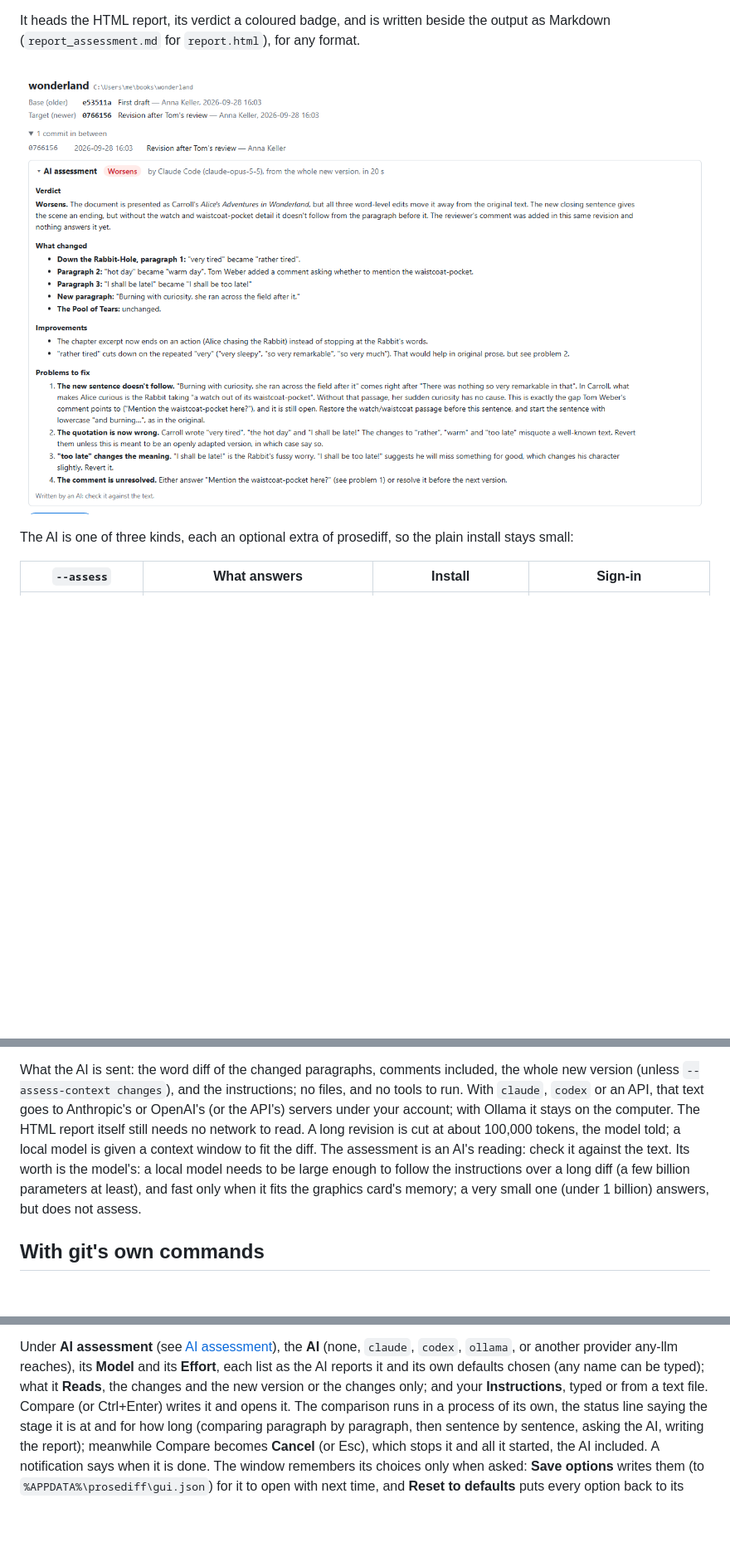
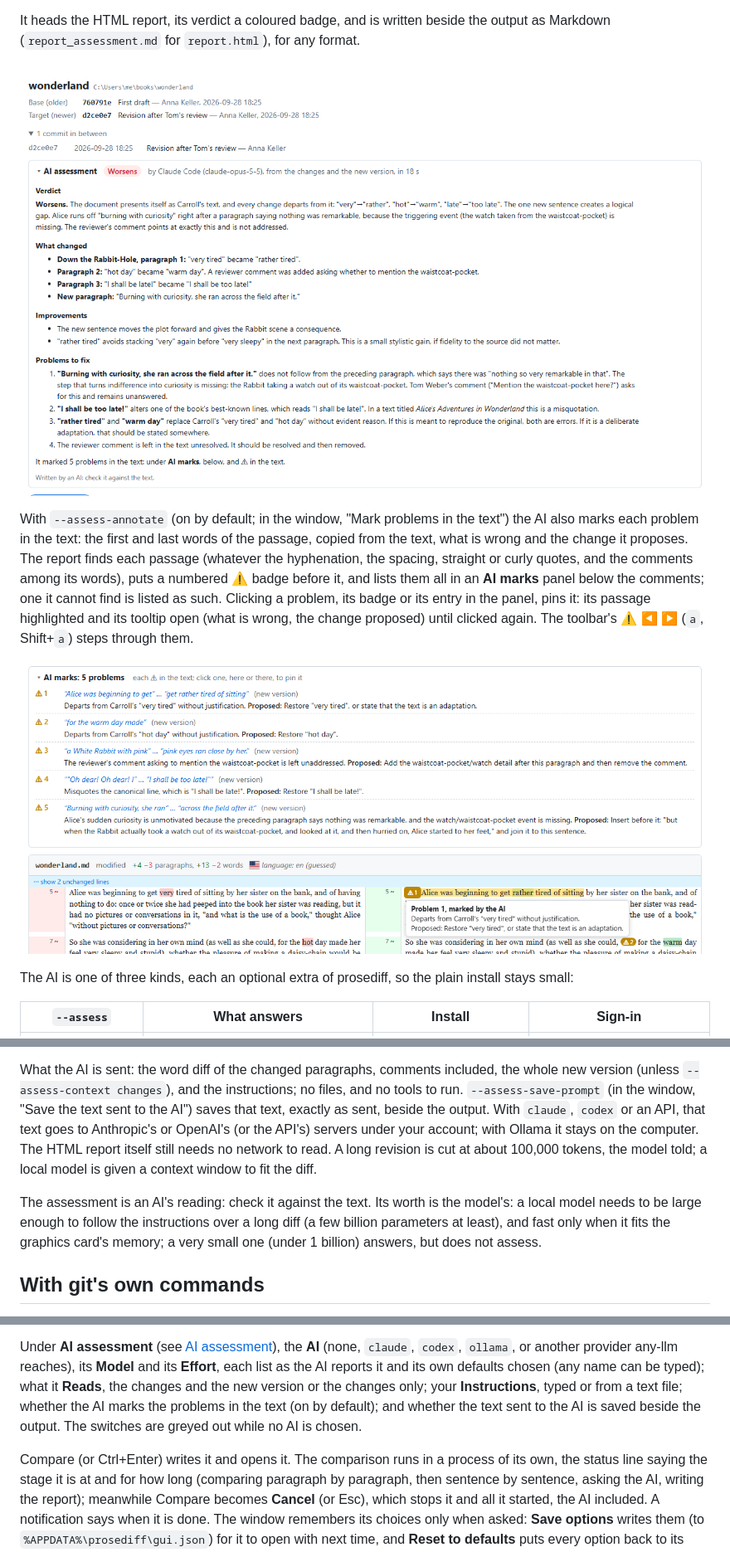
Before and after one commit to raffaelemancuso/prosediff, a Markdown page: README.md, 3 parts joined by grey strips. Shown at 83% size. Drawn GitHub-style; pictures changed too: docs/screenshot_assessment.png, docs/screenshot_marks.png (added); blank space fills up the shorter version.

```diff
--- a/README.md
+++ b/README.md
@@ -209,6 +211,20 @@ for any format.
 
 ![The AI assessment at the top of a prosediff report: a verdict badge, what changed, the improvements and the problems to fix](https://raw.githubusercontent.com/raffaelemancuso/prosediff/master/docs/screenshot_assessment.png)
 
+With `--assess-annotate` (on by default; in the window, "Mark problems in
+the text") the AI also marks each problem in the text: the first and last
+words of the passage, copied from the text, what is wrong and the change it
+proposes. The report finds each passage (whatever the hyphenation, the
+spacing, straight or curly quotes, and the comments among its words),
+puts a numbered ⚠ badge before it, and lists them all in an **AI marks**
+panel below the comments; one it cannot find is listed as such.
+Clicking a problem, its badge or its entry in the panel, pins it: its
+passage highlighted and its tooltip open (what is wrong, the change
+proposed) until clicked again. The toolbar's ⚠ ◀ ▶ (`a`, Shift+`a`) steps
+through them.
+
+![The AI marks panel of a prosediff report, each problem the AI marked with its passage, what is wrong and the change proposed; below it, a problem pinned in the text, its passage highlighted after its numbered badge and its tooltip open](https://raw.githubusercontent.com/raffaelemancuso/prosediff/master/docs/screenshot_marks.png)
+
 The AI is one of three kinds, each an optional extra of prosediff, so the
 plain install stays small:
 
@@ -243,15 +259,19 @@ assessment is made is chosen with three more settings:
 
 What the AI is sent: the word diff of the changed paragraphs, comments
 included, the whole new version (unless `--assess-context changes`), and
-the instructions; no files, and no tools to run. With `claude`, `codex` or an API, that text goes to
-Anthropic's or OpenAI's (or the API's) servers under your account; with
+the instructions; no files, and no tools to run. `--assess-save-prompt`
+(in the window, "Save the text sent to the AI") saves that text, exactly as
+sent, beside the output. With `claude`, `codex` or an API, that text goes
+to Anthropic's or OpenAI's (or the API's) servers under your account; with
 Ollama it stays on the computer. The HTML report itself still needs no
 network to read. A long revision is cut at about 100,000 tokens, the model
-told; a local model is given a context window to fit the diff. The
-assessment is an AI's reading: check it against the text. Its worth is the model's: a local model needs to be large enough to
-follow the instructions over a long diff (a few billion parameters at
-least), and fast only when it fits the graphics card's memory; a very small
-one (under 1 billion) answers, but does not assess.
+told; a local model is given a context window to fit the diff.
+
+The assessment is an AI's reading: check it against the text. Its worth is
+the model's: a local model needs to be large enough to follow the
+instructions over a long diff (a few billion parameters at least), and
+fast only when it fits the graphics card's memory; a very small one (under
+1 billion) answers, but does not assess.
 
 ## With git's own commands
 
@@ -352,8 +372,12 @@ Under **AI assessment** (see [AI assessment](#ai-assessment)), the **AI**
 (none, `claude`, `codex`, `ollama`, or another provider any-llm reaches),
 its **Model** and its **Effort**, each list as the AI reports it and its
 own defaults chosen (any name can be typed); what it **Reads**, the changes
-and the new version or the changes only; and your **Instructions**, typed or
-from a text file. Compare (or Ctrl+Enter) writes it and opens it.
+and the new version or the changes only; your **Instructions**, typed or
+from a text file; whether the AI marks the problems in the text (on by
+default); and whether the text sent to the AI is saved beside the output.
+The switches are greyed out while no AI is chosen.
+
+Compare (or Ctrl+Enter) writes it and opens it.
 The comparison runs in a process of its own, the status line saying the
 stage it is at and for how long (comparing paragraph by paragraph, then
 sentence by sentence, asking the AI, writing the report); meanwhile Compare
```
Also changed, not shown: other parts of README.md (+33 -20 lines), docs/screenshot_page.png, docs/screenshot_window.png, 13 other files.
